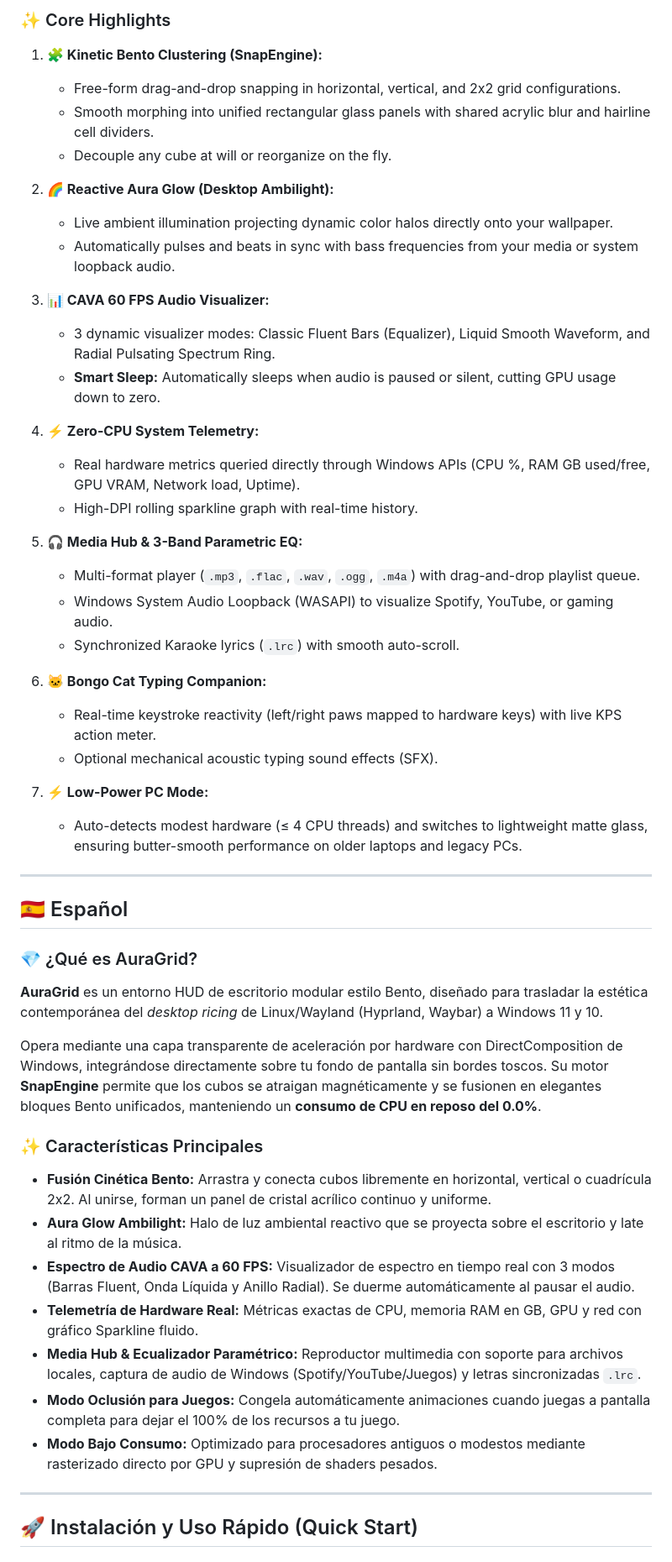
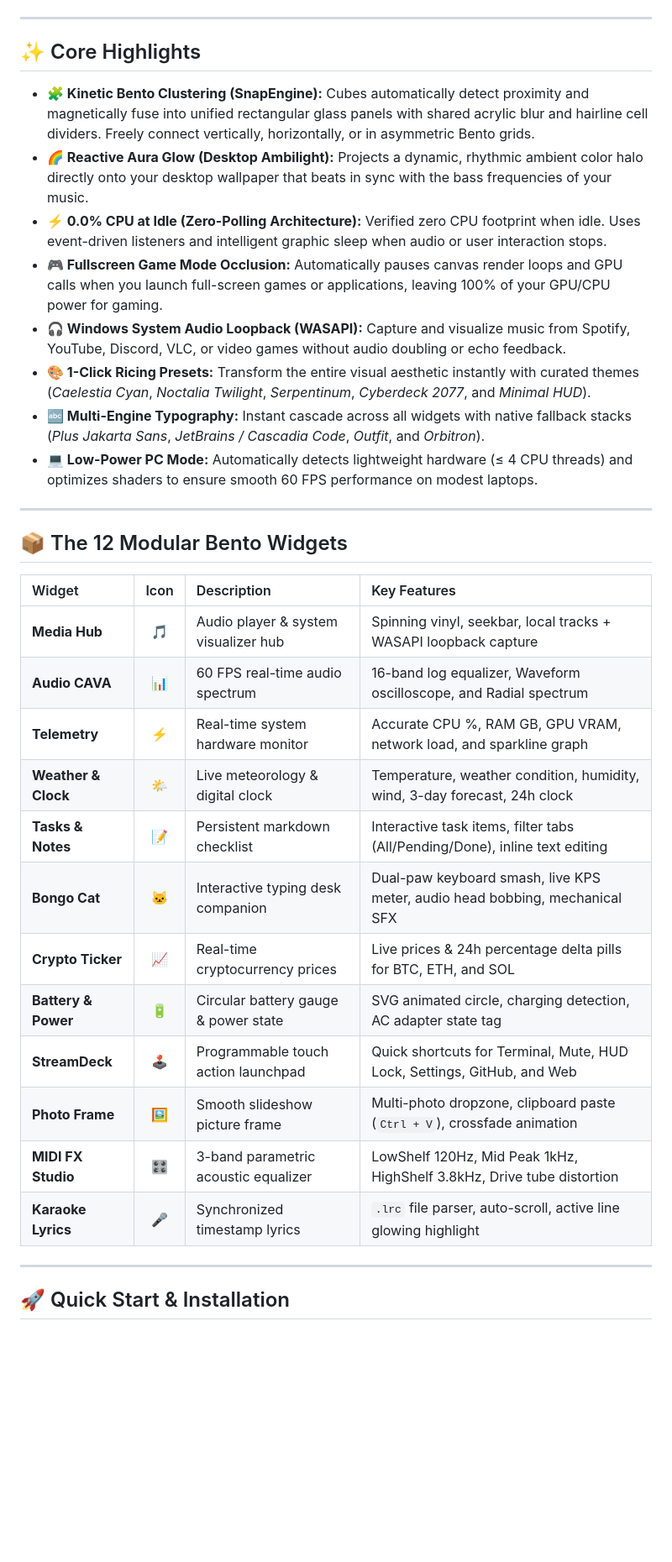
Before and after one commit to AceRevo/AuraGrid, a Markdown page: README.md, the part around one of its changes. Shown at 84% size. Drawn GitHub-style; blank space fills up the shorter version.

```diff
--- a/README.md
+++ b/README.md
@@ -45,58 +45,41 @@ Running as a native transparent overlay via Windows DirectComposition, AuraGrid
 </div>
-
-### ✨ Core Highlights
-
-1. **🧩 Kinetic Bento Clustering (SnapEngine):**
-   - Free-form drag-and-drop snapping in horizontal, vertical, and 2x2 grid configurations.
-   - Smooth morphing into unified rectangular glass panels with shared acrylic blur and hairline cell dividers.
-   - Decouple any cube at will or reorganize on the fly.
-
-2. **🌈 Reactive Aura Glow (Desktop Ambilight):**
-   - Live ambient illumination projecting dynamic color halos directly onto your wallpaper.
-   - Automatically pulses and beats in sync with bass frequencies from your media or system loopback audio.
-
-3. **📊 CAVA 60 FPS Audio Visualizer:**
-   - 3 dynamic visualizer modes: Classic Fluent Bars (Equalizer), Liquid Smooth Waveform, and Radial Pulsating Spectrum Ring.
-   - **Smart Sleep:** Automatically sleeps when audio is paused or silent, cutting GPU usage down to zero.
-
-4. **⚡ Zero-CPU System Telemetry:**
-   - Real hardware metrics queried directly through Windows APIs (CPU %, RAM GB used/free, GPU VRAM, Network load, Uptime).
-   - High-DPI rolling sparkline graph with real-time history.
-
-5. **🎧 Media Hub & 3-Band Parametric EQ:**
-   - Multi-format player (`.mp3`, `.flac`, `.wav`, `.ogg`, `.m4a`) with drag-and-drop playlist queue.
-   - Windows System Audio Loopback (WASAPI) to visualize Spotify, YouTube, or gaming audio.
-   - Synchronized Karaoke lyrics (`.lrc`) with smooth auto-scroll.
-
-6. **🐱 Bongo Cat Typing Companion:**
-   - Real-time keystroke reactivity (left/right paws mapped to hardware keys) with live KPS action meter.
-   - Optional mechanical acoustic typing sound effects (SFX).
-
-7. **⚡ Low-Power PC Mode:**
-   - Auto-detects modest hardware (≤ 4 CPU threads) and switches to lightweight matte glass, ensuring butter-smooth performance on older laptops and legacy PCs.
 
 ---
 
-<a name="español"></a>
-## 🇪🇸 Español
+<a name="-features"></a>
+## ✨ Core Highlights
 
-### 💎 ¿Qué es AuraGrid?
-**AuraGrid** es un entorno HUD de escritorio modular estilo Bento, diseñado para trasladar la estética contemporánea del *desktop ricing* de Linux/Wayland (Hyprland, Waybar) a Windows 11 y 10.
+* **🧩 Kinetic Bento Clustering (SnapEngine):** Cubes automatically detect proximity and magnetically fuse into unified rectangular glass panels with shared acrylic blur and hairline cell dividers. Freely connect vertically, horizontally, or in asymmetric Bento grids.
+* **🌈 Reactive Aura Glow (Desktop Ambilight):** Projects a dynamic, rhythmic ambient color halo directly onto your desktop wallpaper that beats in sync with the bass frequencies of your music.
+* **⚡ 0.0% CPU at Idle (Zero-Polling Architecture):** Verified zero CPU footprint when idle. Uses event-driven listeners and intelligent graphic sleep when audio or user interaction stops.
+* **🎮 Fullscreen Game Mode Occlusion:** Automatically pauses canvas render loops and GPU calls when you launch full-screen games or applications, leaving 100% of your GPU/CPU power for gaming.
+* **🎧 Windows System Audio Loopback (WASAPI):** Capture and visualize music from Spotify, YouTube, Discord, VLC, or video games without audio doubling or echo feedback.
+* **🎨 1-Click Ricing Presets:** Transform the entire visual aesthetic instantly with curated themes (*Caelestia Cyan*, *Noctalia Twilight*, *Serpentinum*, *Cyberdeck 2077*, and *Minimal HUD*).
+* **🔤 Multi-Engine Typography:** Instant cascade across all widgets with native fallback stacks (*Plus Jakarta Sans*, *JetBrains / Cascadia Code*, *Outfit*, and *Orbitron*).
+* **💻 Low-Power PC Mode:** Automatically detects lightweight hardware (≤ 4 CPU threads) and optimizes shaders to ensure smooth 60 FPS performance on modest laptops.
 
-Opera mediante una capa transparente de aceleración por hardware con DirectComposition de Windows, integrándose directamente sobre tu fondo de pantalla sin bordes toscos. Su motor **SnapEngine** permite que los cubos se atraigan magnéticamente y se fusionen en elegantes bloques Bento unificados, manteniendo un **consumo de CPU en reposo del 0.0%**.
+---
 
-### ✨ Características Principales
+<a name="-widget-suite"></a>
+## 📦 The 12 Modular Bento Widgets
 
-* **Fusión Cinética Bento:** Arrastra y conecta cubos libremente en horizontal, vertical o cuadrícula 2x2. Al unirse, forman un panel de cristal acrílico continuo y uniforme.
-* **Aura Glow Ambilight:** Halo de luz ambiental reactivo que se proyecta sobre el escritorio y late al ritmo de la música.
-* **Espectro de Audio CAVA a 60 FPS:** Visualizador de espectro en tiempo real con 3 modos (Barras Fluent, Onda Líquida y Anillo Radial). Se duerme automáticamente al pausar el audio.
-* **Telemetría de Hardware Real:** Métricas exactas de CPU, memoria RAM en GB, GPU y red con gráfico Sparkline fluido.
-* **Media Hub & Ecualizador Paramétrico:** Reproductor multimedia con soporte para archivos locales, captura de audio de Windows (Spotify/YouTube/Juegos) y letras sincronizadas `.lrc`.
-* **Modo Oclusión para Juegos:** Congela automáticamente animaciones cuando juegas a pantalla completa para dejar el 100% de los recursos a tu juego.
-* **Modo Bajo Consumo:** Optimizado para procesadores antiguos o modestos mediante rasterizado directo por GPU y supresión de shaders pesados.
+| Widget | Icon | Description | Key Features |
+| :--- | :---: | :--- | :--- |
+| **Media Hub** | 🎵 | Audio player & system visualizer hub | Spinning vinyl, seekbar, local tracks + WASAPI loopback capture |
+| **Audio CAVA** | 📊 | 60 FPS real-time audio spectrum | 16-band log equalizer, Waveform oscilloscope, and Radial spectrum |
+| **Telemetry** | ⚡ | Real-time system hardware monitor | Accurate CPU %, RAM GB, GPU VRAM, network load, and sparkline graph |
+| **Weather & Clock** | 🌤️ | Live meteorology & digital clock | Temperature, weather condition, humidity, wind, 3-day forecast, 24h clock |
+| **Tasks & Notes** | 📝 | Persistent markdown checklist | Interactive task items, filter tabs (All/Pending/Done), inline text editing |
+| **Bongo Cat** | 🐱 | Interactive typing desk companion | Dual-paw keyboard smash, live KPS meter, audio head bobbing, mechanical SFX |
+| **Crypto Ticker** | 📈 | Real-time cryptocurrency prices | Live prices & 24h percentage delta pills for BTC, ETH, and SOL |
+| **Battery & Power** | 🔋 | Circular battery gauge & power state | SVG animated circle, charging detection, AC adapter state tag |
+| **StreamDeck** | 🕹️ | Programmable touch action launchpad | Quick shortcuts for Terminal, Mute, HUD Lock, Settings, GitHub, and Web |
+| **Photo Frame** | 🖼️ | Smooth slideshow picture frame | Multi-photo dropzone, clipboard paste (`Ctrl + V`), crossfade animation |
+| **MIDI FX Studio** | 🎛️ | 3-band parametric acoustic equalizer | LowShelf 120Hz, Mid Peak 1kHz, HighShelf 3.8kHz, Drive tube distortion |
+| **Karaoke Lyrics** | 🎤 | Synchronized timestamp lyrics | `.lrc` file parser, auto-scroll, active line glowing highlight |
 
 ---
 
 <a name="-quick-start"></a>
-## 🚀 Instalación y Uso Rápido (Quick Start)
+## 🚀 Quick Start & Installation
 
```
Also changed, not shown: other parts of README.md (+103 -40 lines), DEVELOPER_GUIDE.md (added, +262 -0 lines), assets/auragrid-desktop-preview.png (added), assets/auragrid-promo-showcase.jpg (added), 3 other files.
